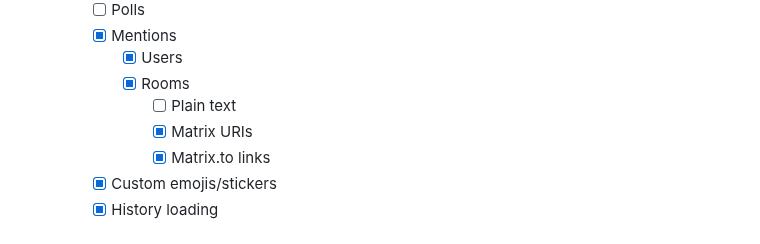
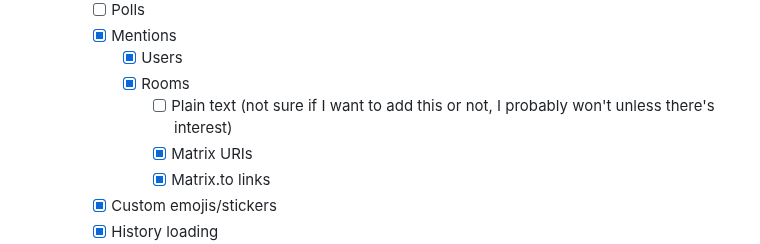
Before and after one commit to Henry-Hiles/nexus, a Markdown page: README.md, the part around the change. GitHub-like rendering.

Commit message:
add note to readme

```diff
--- a/README.md
+++ b/README.md
@@ -65,7 +65,7 @@ A simple and user-friendly Matrix client made with Flutter and the Matrix Dart S
         -   [x] Mentions
             -   [x] Users
             -   [x] Rooms
-                -   [ ] Plain text
+                -   [ ] Plain text (not sure if I want to add this or not, I probably won't unless there's interest)
                 -   [x] Matrix URIs
                 -   [x] Matrix.to links
         -   [x] Custom emojis/stickers
```
